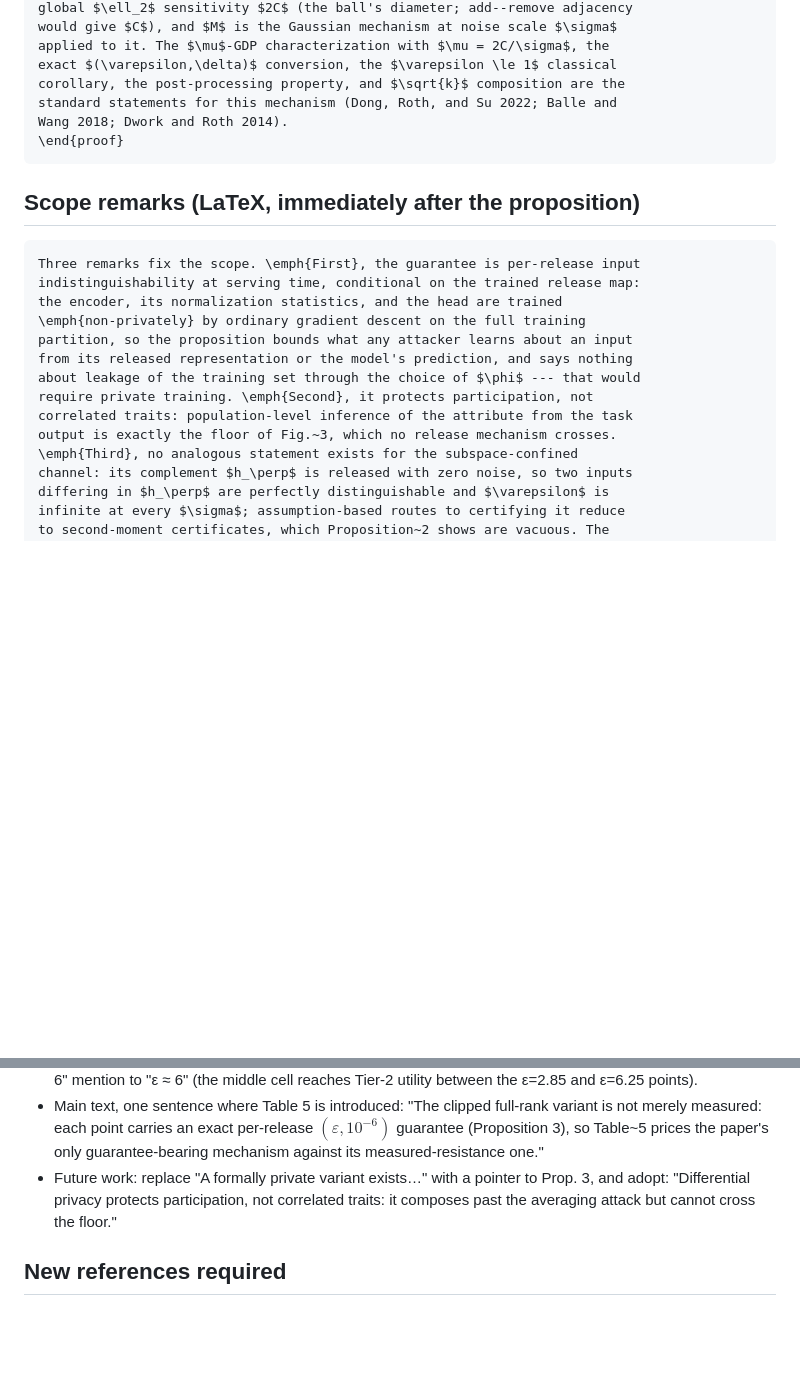
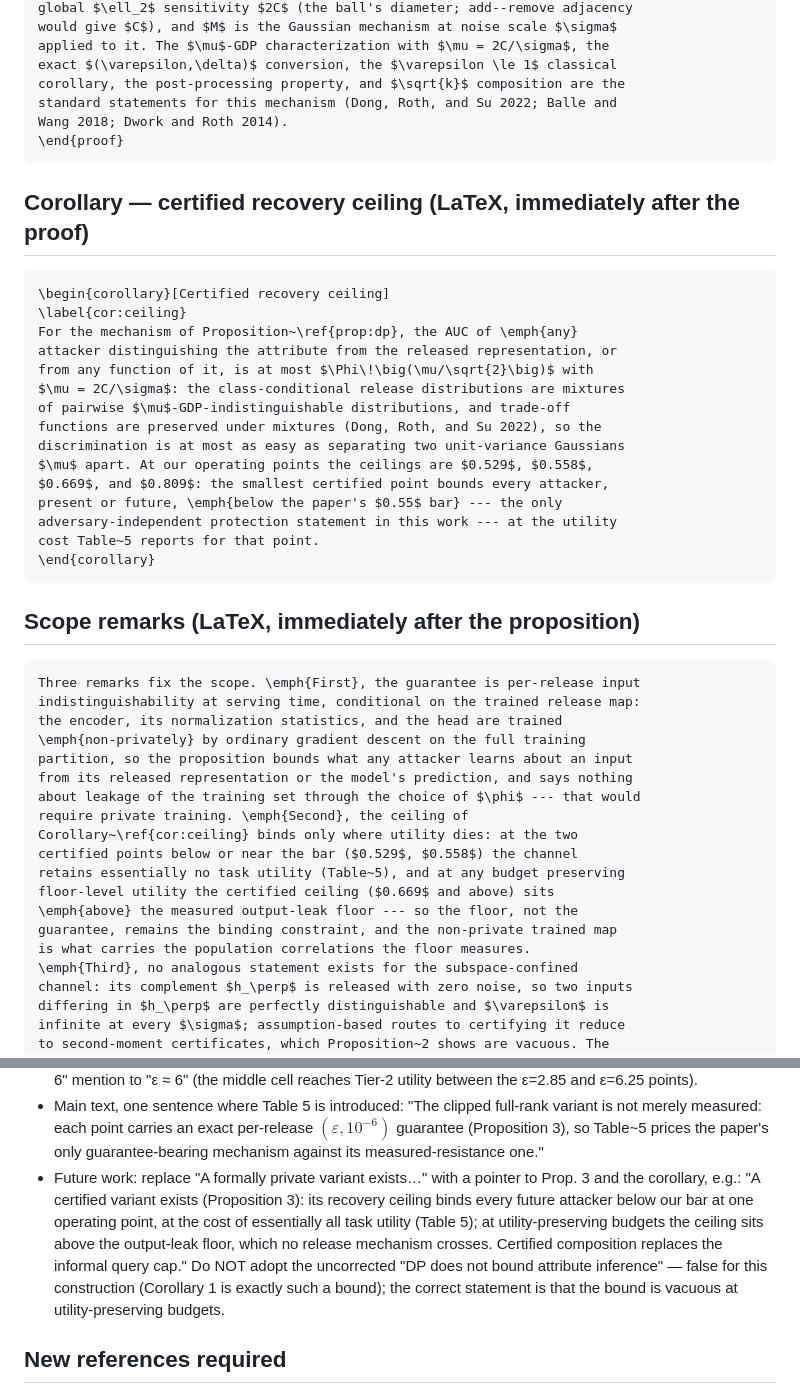
Before and after one commit to Bostesa/durable-guarantees, a Markdown page: analysis/yus_extras/proposition3_dp_guarantee.md, 2 parts joined by grey strips. Drawn GitHub-style; blank space fills up the shorter version.

Commit message:
yus_extras: honesty-wall adoption package — Corollary 1 (certified recovery ceiling): any attacker's AUC on the release or any function of it is <= Phi(mu/sqrt2) via GDP trade-off + mixture closure; ceilings 0.529/0.558/0.669/0.809 at the four points, the smallest certified BELOW the paper's 0.55 bar (the only adversary-independent protection statement in the work, at ~zero utility). Remark 2 rewritten from the dataset-DP slogan to the precise tradeoff: the ceiling binds only where utility dies; at utility-preserving budgets it sits above the measured floor, so the floor stays binding and the non-private map carries the correlations. Future-work wiring updated with an explicit DO-NOT-ADOPT note: the advisor's literal 'DP does not bound attribute inference' is false for this construction — the corrected claim is that the bound is vacuous at utility-preserving budgets

````diff
--- a/analysis/yus_extras/proposition3_dp_guarantee.md
+++ b/analysis/yus_extras/proposition3_dp_guarantee.md
@@ -56,6 +56,26 @@ Wang 2018; Dwork and Roth 2014).
 \end{proof}
 ```
 
+## Corollary — certified recovery ceiling (LaTeX, immediately after the proof)
+
+```latex
+\begin{corollary}[Certified recovery ceiling]
+\label{cor:ceiling}
+For the mechanism of Proposition~\ref{prop:dp}, the AUC of \emph{any}
+attacker distinguishing the attribute from the released representation, or
+from any function of it, is at most $\Phi\!\big(\mu/\sqrt{2}\big)$ with
+$\mu = 2C/\sigma$: the class-conditional release distributions are mixtures
+of pairwise $\mu$-GDP-indistinguishable distributions, and trade-off
+functions are preserved under mixtures (Dong, Roth, and Su 2022), so the
+discrimination is at most as easy as separating two unit-variance Gaussians
+$\mu$ apart. At our operating points the ceilings are $0.529$, $0.558$,
+$0.669$, and $0.809$: the smallest certified point bounds every attacker,
+present or future, \emph{below the paper's $0.55$ bar} --- the only
+adversary-independent protection statement in this work --- at the utility
+cost Table~5 reports for that point.
+\end{corollary}
+```
+
 ## Scope remarks (LaTeX, immediately after the proposition)
 
 ```latex
@@ -66,9 +86,14 @@ the encoder, its normalization statistics, and the head are trained
 partition, so the proposition bounds what any attacker learns about an input
 from its released representation or the model's prediction, and says nothing
 about leakage of the training set through the choice of $\phi$ --- that would
-require private training. \emph{Second}, it protects participation, not
-correlated traits: population-level inference of the attribute from the task
-output is exactly the floor of Fig.~3, which no release mechanism crosses.
+require private training. \emph{Second}, the ceiling of
+Corollary~\ref{cor:ceiling} binds only where utility dies: at the two
+certified points below or near the bar ($0.529$, $0.558$) the channel
+retains essentially no task utility (Table~5), and at any budget preserving
+floor-level utility the certified ceiling ($0.669$ and above) sits
+\emph{above} the measured output-leak floor --- so the floor, not the
+guarantee, remains the binding constraint, and the non-private trained map
+is what carries the population correlations the floor measures.
 \emph{Third}, no analogous statement exists for the subspace-confined
 channel: its complement $h_\perp$ is released with zero noise, so two inputs
 differing in $h_\perp$ are perfectly distinguishable and $\varepsilon$ is
@@ -122,9 +147,16 @@ ledger, priced there without a guarantee and bounded here with one.
   paper's only guarantee-bearing mechanism against its measured-resistance
   one."
 - Future work: replace "A formally private variant exists…" with a pointer to
-  Prop. 3, and adopt: "Differential privacy protects participation, not
-  correlated traits: it composes past the averaging attack but cannot cross
-  the floor."
+  Prop. 3 and the corollary, e.g.: "A certified variant exists
+  (Proposition 3): its recovery ceiling binds every future attacker below our
+  bar at one operating point, at the cost of essentially all task utility
+  (Table 5); at utility-preserving budgets the ceiling sits above the
+  output-leak floor, which no release mechanism crosses. Certified
+  composition replaces the informal query cap."
+  Do NOT adopt the uncorrected "DP does not bound attribute inference" —
+  false for this construction (Corollary 1 is exactly such a bound); the
+  correct statement is that the bound is vacuous at utility-preserving
+  budgets.
 
 ## New references required
 
````
